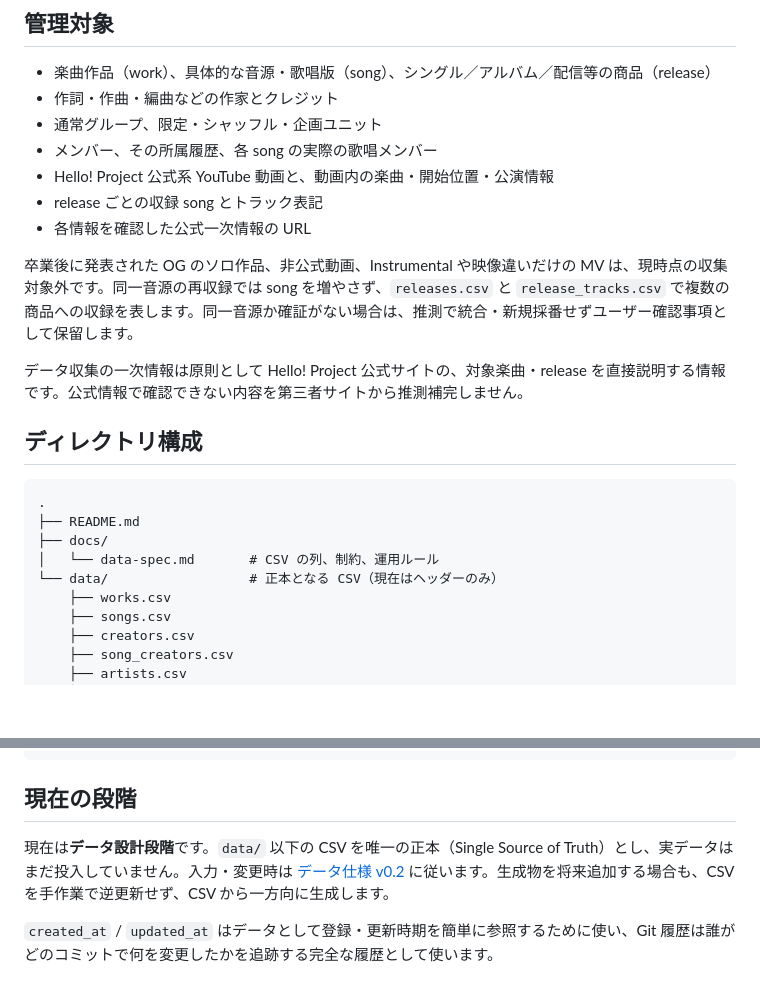
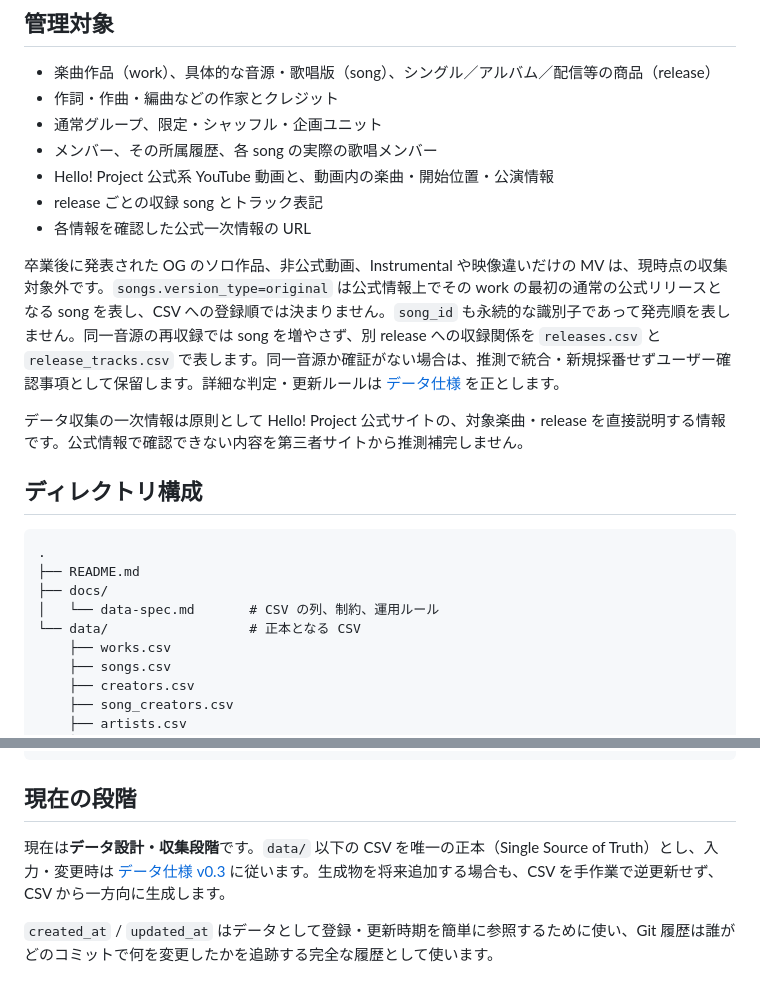
Before and after one commit to YutoSuga/helloproject-song-data, a Markdown page: README.md, 2 parts joined by grey strips. GitHub-like rendering; blank space fills up the shorter version.

Commit message:
docs: clarify original song and rerelease rules

```diff
--- a/README.md
+++ b/README.md
@@ -12,7 +12,7 @@ Hello! Project の楽曲、作家、歌唱者、所属履歴、公式映像を
 - release ごとの収録 song とトラック表記
 - 各情報を確認した公式一次情報の URL
 
-卒業後に発表された OG のソロ作品、非公式動画、Instrumental や映像違いだけの MV は、現時点の収集対象外です。同一音源の再収録では song を増やさず、`releases.csv` と `release_tracks.csv` で複数の商品への収録を表します。同一音源か確証がない場合は、推測で統合・新規採番せずユーザー確認事項として保留します。
+卒業後に発表された OG のソロ作品、非公式動画、Instrumental や映像違いだけの MV は、現時点の収集対象外です。`songs.version_type=original` は公式情報上でその work の最初の通常の公式リリースとなる song を表し、CSV への登録順では決まりません。`song_id` も永続的な識別子であって発売順を表しません。同一音源の再収録では song を増やさず、別 release への収録関係を `releases.csv` と `release_tracks.csv` で表します。同一音源か確証がない場合は、推測で統合・新規採番せずユーザー確認事項として保留します。詳細な判定・更新ルールは [データ仕様](docs/data-spec.md) を正とします。
 
 データ収集の一次情報は原則として Hello! Project 公式サイトの、対象楽曲・release を直接説明する情報です。公式情報で確認できない内容を第三者サイトから推測補完しません。
 
@@ -23,7 +23,7 @@ Hello! Project の楽曲、作家、歌唱者、所属履歴、公式映像を
 ├── README.md
 ├── docs/
 │   └── data-spec.md       # CSV の列、制約、運用ルール
-└── data/                  # 正本となる CSV（現在はヘッダーのみ）
+└── data/                  # 正本となる CSV
     ├── works.csv
     ├── songs.csv
     ├── creators.csv
@@ -42,7 +42,7 @@ Hello! Project の楽曲、作家、歌唱者、所属履歴、公式映像を
 
 ## 現在の段階
 
-現在は**データ設計段階**です。`data/` 以下の CSV を唯一の正本（Single Source of Truth）とし、実データはまだ投入していません。入力・変更時は [データ仕様 v0.2](docs/data-spec.md) に従います。生成物を将来追加する場合も、CSV を手作業で逆更新せず、CSV から一方向に生成します。
+現在は**データ設計・収集段階**です。`data/` 以下の CSV を唯一の正本（Single Source of Truth）とし、入力・変更時は [データ仕様 v0.3](docs/data-spec.md) に従います。生成物を将来追加する場合も、CSV を手作業で逆更新せず、CSV から一方向に生成します。
 
 `created_at` / `updated_at` はデータとして登録・更新時期を簡単に参照するために使い、Git 履歴は誰がどのコミットで何を変更したかを追跡する完全な履歴として使います。
 
```
Also changed, not shown: docs/data-spec.md (+19 -3 lines).
